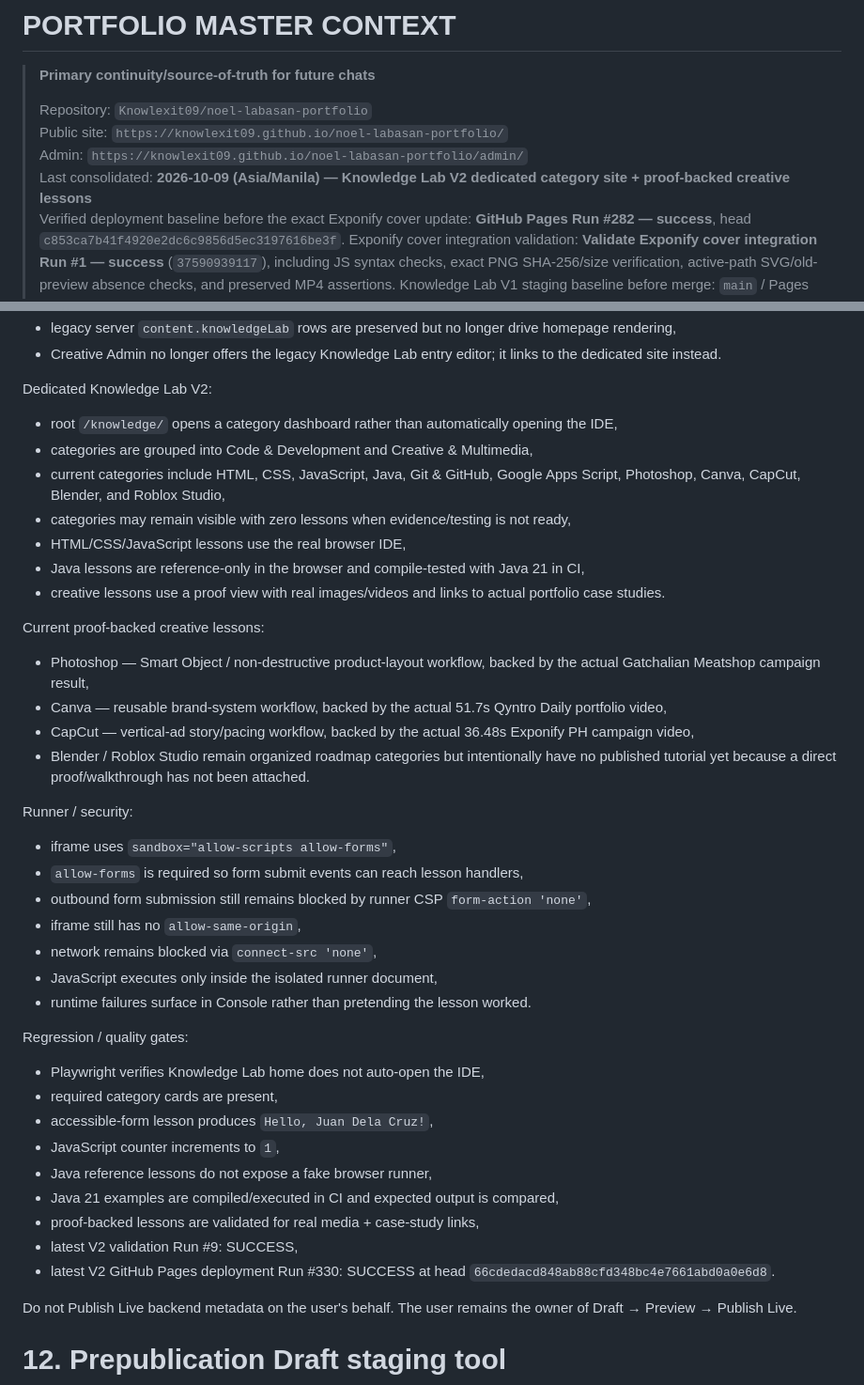
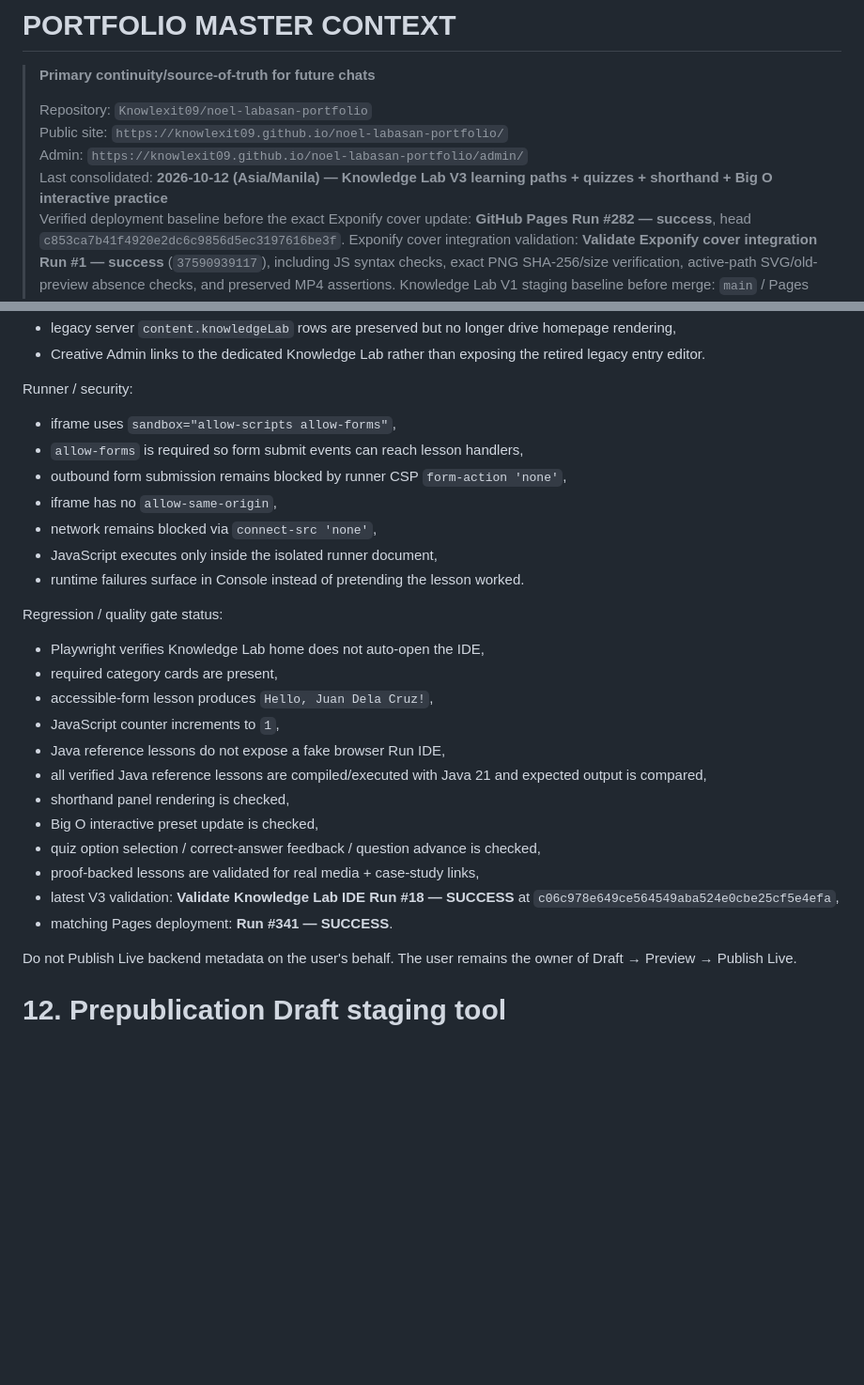
Before and after one commit to Knowlexit09/noel-labasan-portfolio, a Markdown page: PORTFOLIO_MASTER_CONTEXT.md, 2 parts joined by grey strips. Shown at 94% size. Rendered like a GitHub page; blank space fills up the shorter version.

```diff
--- a/PORTFOLIO_MASTER_CONTEXT.md
+++ b/PORTFOLIO_MASTER_CONTEXT.md
@@ -5,7 +5,7 @@
 > Repository: `Knowlexit09/noel-labasan-portfolio`
 > Public site: `https://knowlexit09.github.io/noel-labasan-portfolio/`
 > Admin: `https://knowlexit09.github.io/noel-labasan-portfolio/admin/`
-> Last consolidated: **2026-10-09 (Asia/Manila) — Knowledge Lab V2 dedicated category site + proof-backed creative lessons**
+> Last consolidated: **2026-10-12 (Asia/Manila) — Knowledge Lab V3 learning paths + quizzes + shorthand + Big O interactive practice**
 > Verified deployment baseline before the exact Exponify cover update: **GitHub Pages Run #282 — success**, head `c853ca7b41f4920e2dc6c9856d5ec3197616be3f`.
 > Exponify cover integration validation: **Validate Exponify cover integration Run #1 — success** (`37590939117`), including JS syntax checks, exact PNG SHA-256/size verification, active-path SVG/old-preview absence checks, and preserved MP4 assertions.
 > Knowledge Lab V1 staging baseline before merge: `main` / Pages Run #286 were verified successful at `9a37d7a32631a77b406d0a958c6803bb5f01390e`.
@@ -349,44 +410,30 @@ Current V2 behavior:
 - legacy server `content.knowledgeLab` rows are preserved but no longer drive homepage rendering,
-- Creative Admin no longer offers the legacy Knowledge Lab entry editor; it links to the dedicated site instead.
-
-Dedicated Knowledge Lab V2:
-
-- root `/knowledge/` opens a category dashboard rather than automatically opening the IDE,
-- categories are grouped into Code & Development and Creative & Multimedia,
-- current categories include HTML, CSS, JavaScript, Java, Git & GitHub, Google Apps Script, Photoshop, Canva, CapCut, Blender, and Roblox Studio,
-- categories may remain visible with zero lessons when evidence/testing is not ready,
-- HTML/CSS/JavaScript lessons use the real browser IDE,
-- Java lessons are reference-only in the browser and compile-tested with Java 21 in CI,
-- creative lessons use a proof view with real images/videos and links to actual portfolio case studies.
-
-Current proof-backed creative lessons:
-
-- Photoshop — Smart Object / non-destructive product-layout workflow, backed by the actual Gatchalian Meatshop campaign result,
-- Canva — reusable brand-system workflow, backed by the actual 51.7s Qyntro Daily portfolio video,
-- CapCut — vertical-ad story/pacing workflow, backed by the actual 36.48s Exponify PH campaign video,
-- Blender / Roblox Studio remain organized roadmap categories but intentionally have no published tutorial yet because a direct proof/walkthrough has not been attached.
+- Creative Admin links to the dedicated Knowledge Lab rather than exposing the retired legacy entry editor.
 
 Runner / security:
 
 - iframe uses `sandbox="allow-scripts allow-forms"`,
 - `allow-forms` is required so form submit events can reach lesson handlers,
-- outbound form submission still remains blocked by runner CSP `form-action 'none'`,
-- iframe still has no `allow-same-origin`,
+- outbound form submission remains blocked by runner CSP `form-action 'none'`,
+- iframe has no `allow-same-origin`,
 - network remains blocked via `connect-src 'none'`,
 - JavaScript executes only inside the isolated runner document,
-- runtime failures surface in Console rather than pretending the lesson worked.
+- runtime failures surface in Console instead of pretending the lesson worked.
 
-Regression / quality gates:
+Regression / quality gate status:
 
 - Playwright verifies Knowledge Lab home does not auto-open the IDE,
 - required category cards are present,
 - accessible-form lesson produces `Hello, Juan Dela Cruz!`,
 - JavaScript counter increments to `1`,
-- Java reference lessons do not expose a fake browser runner,
-- Java 21 examples are compiled/executed in CI and expected output is compared,
+- Java reference lessons do not expose a fake browser Run IDE,
+- all verified Java reference lessons are compiled/executed with Java 21 and expected output is compared,
+- shorthand panel rendering is checked,
+- Big O interactive preset update is checked,
+- quiz option selection / correct-answer feedback / question advance is checked,
 - proof-backed lessons are validated for real media + case-study links,
-- latest V2 validation Run #9: SUCCESS,
-- latest V2 GitHub Pages deployment Run #330: SUCCESS at head `66cdedacd848ab88cfd348bc4e7661abd0a0e6d8`.
+- latest V3 validation: **Validate Knowledge Lab IDE Run #18 — SUCCESS** at `c06c978e649ce564549aba524e0cbe25cf5e4efa`,
+- matching Pages deployment: **Run #341 — SUCCESS**.
 
 Do not Publish Live backend metadata on the user's behalf. The user remains the owner of Draft → Preview → Publish Live.
 
```
Also changed, not shown: other parts of PORTFOLIO_MASTER_CONTEXT.md (+71 -10 lines).
